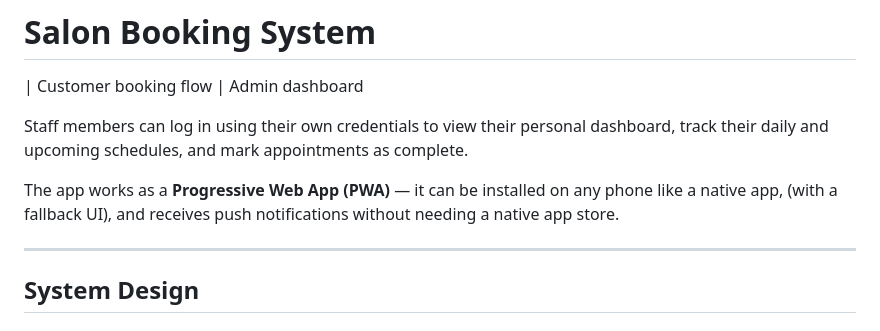
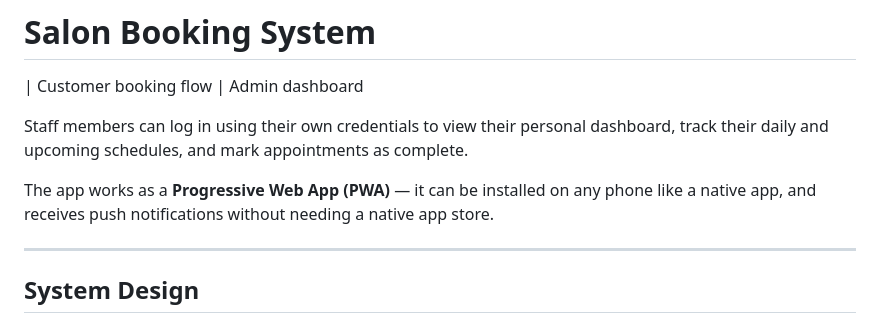
Before and after one commit to makieman/booking-app-for-salons, a Markdown page: README.md, the part around the change. GitHub-like rendering.

Commit message:
Clarify PWA installation details in README
Removed mention of fallback UI for PWA installation.

```diff
--- a/README.md
+++ b/README.md
@@ -5,7 +5,7 @@
 
 Staff members can log in using their own credentials to view their personal dashboard, track their daily and upcoming schedules, and mark appointments as complete.
 
-The app works as a **Progressive Web App (PWA)** — it can be installed on any phone like a native app, (with a fallback UI), and receives push notifications without needing a native app store.
+The app works as a **Progressive Web App (PWA)** — it can be installed on any phone like a native app, and receives push notifications without needing a native app store.
 
 ---
 
```
